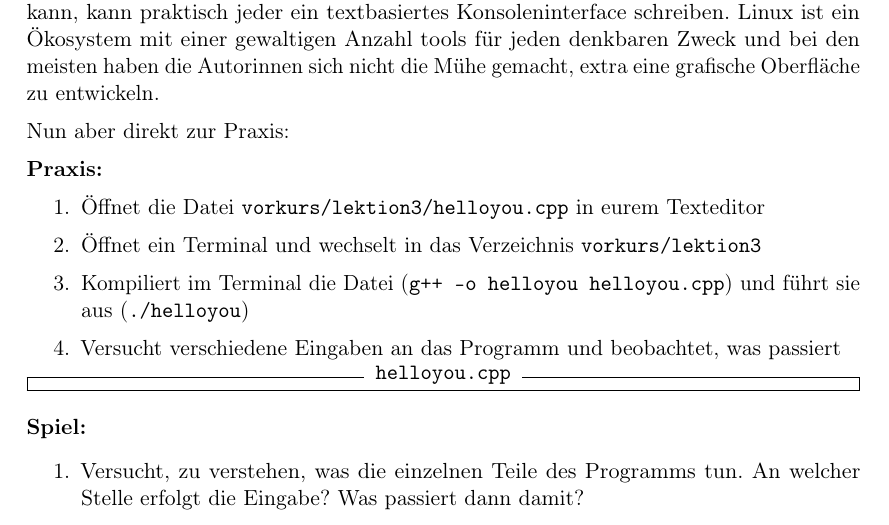
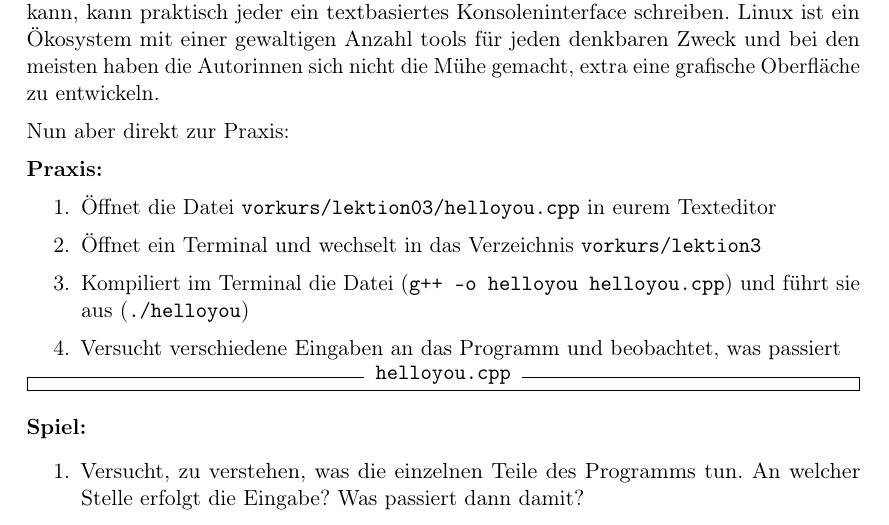
Before and after one commit to FachschaftMathPhysInfo/Programmiervorkurs, a LaTeX document (vorkurs.tex, which reads basics/input.tex): part of page 10 of 43, cut so that both start at the same text. Compiled offline with pdfLaTeX.

Commit message:
Datei in Lektion 3 besser findbar machen
Statt dem üblichen Verzeichnis "lektion03" war hier "lektion3"
angegeben. fixes #36

```diff
--- a/basics/input.tex
+++ b/basics/input.tex
@@ -26,7 +26,7 @@ Nun aber direkt zur Praxis:
 
 \textbf{Praxis:}
 \begin{enumerate}
-    \item Öffnet die Datei \texttt{vorkurs/lektion3/helloyou.cpp} in eurem Texteditor
+    \item Öffnet die Datei \texttt{vorkurs/lektion03/helloyou.cpp} in eurem Texteditor
     \item Öffnet ein Terminal und wechselt in das Verzeichnis \texttt{vorkurs/lektion3}
     \item Kompiliert im Terminal die Datei (\texttt{g++ -o helloyou
         helloyou.cpp}) und führt sie aus (\texttt{./helloyou})
```
